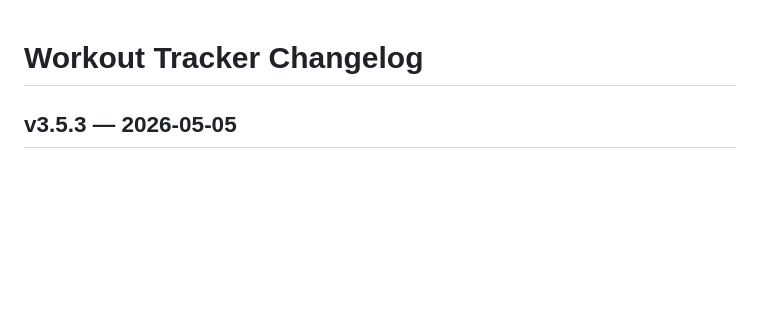
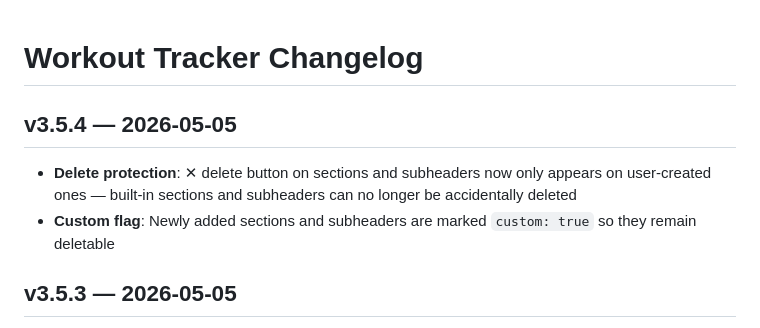
Before and after one commit to psgambat-oss/workout-tracker, a Markdown page: CHANGELOG.md, the part around the change. Drawn GitHub-style; blank space fills up the shorter version.

Commit message:
Update CHANGELOG for v3.5.4
Co-Authored-By: Claude Sonnet 4.6 <noreply@anthropic.com>

```diff
--- a/CHANGELOG.md
+++ b/CHANGELOG.md
@@ -1,4 +1,8 @@
 # Workout Tracker Changelog
+
+## v3.5.4 — 2026-05-05
+- **Delete protection**: ✕ delete button on sections and subheaders now only appears on user-created ones — built-in sections and subheaders can no longer be accidentally deleted
+- **Custom flag**: Newly added sections and subheaders are marked `custom: true` so they remain deletable
 
 ## v3.5.3 — 2026-05-05
 - **🎬 Video links**: Add a YouTube or web URL to any exercise via Edit mode — a 🎬 icon appears on the exercise row and taps open the video in the browser
```
